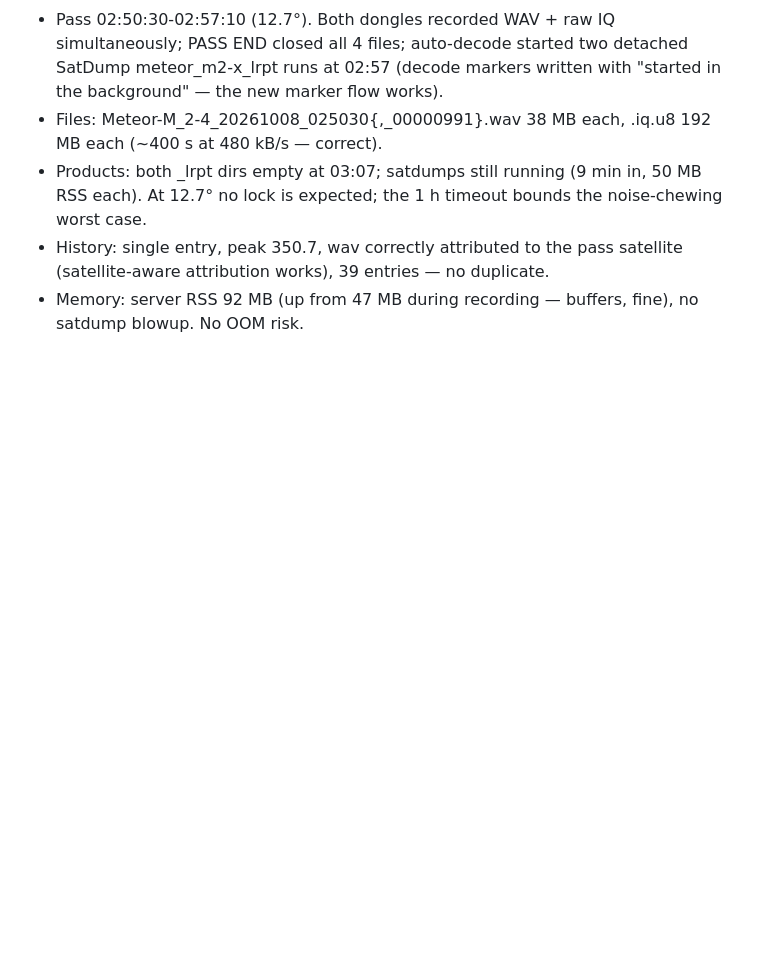
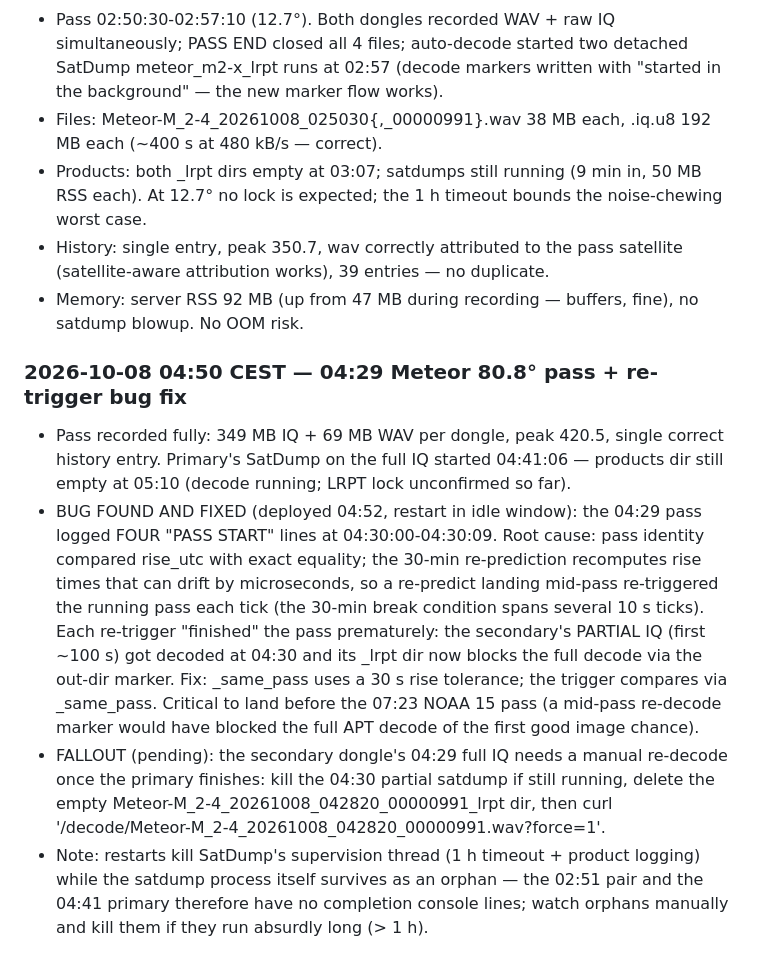
Before and after one commit to Derusi/Prawnsceiver, a Markdown page: EVENTLOG.md, the part around the change. GitHub-like rendering; blank space fills up the shorter version.

Commit message:
📓 04:50 CEST: 04:29 headline pass recorded; re-trigger root cause found and fixed; secondary re-decode pending

```diff
--- a/EVENTLOG.md
+++ b/EVENTLOG.md
@@ -160,3 +160,32 @@ Changes made while the user is asleep (all pushed, Pi restarted at
   no duplicate.
 - Memory: server RSS 92 MB (up from 47 MB during recording —
   buffers, fine), no satdump blowup. No OOM risk.
+
+### 2026-10-08 04:50 CEST — 04:29 Meteor 80.8° pass + re-trigger bug fix
+- Pass recorded fully: 349 MB IQ + 69 MB WAV per dongle, peak 420.5,
+  single correct history entry. Primary's SatDump on the full IQ
+  started 04:41:06 — products dir still empty at 05:10 (decode
+  running; LRPT lock unconfirmed so far).
+- BUG FOUND AND FIXED (deployed 04:52, restart in idle window): the
+  04:29 pass logged FOUR "PASS START" lines at 04:30:00-04:30:09.
+  Root cause: pass identity compared rise_utc with exact equality;
+  the 30-min re-prediction recomputes rise times that can drift by
+  microseconds, so a re-predict landing mid-pass re-triggered the
+  running pass each tick (the 30-min break condition spans several
+  10 s ticks). Each re-trigger "finished" the pass prematurely: the
+  secondary's PARTIAL IQ (first ~100 s) got decoded at 04:30 and its
+  _lrpt dir now blocks the full decode via the out-dir marker.
+  Fix: _same_pass uses a 30 s rise tolerance; the trigger compares
+  via _same_pass. Critical to land before the 07:23 NOAA 15 pass
+  (a mid-pass re-decode marker would have blocked the full APT
+  decode of the first good image chance).
+- FALLOUT (pending): the secondary dongle's 04:29 full IQ needs a
+  manual re-decode once the primary finishes: kill the 04:30 partial
+  satdump if still running, delete the empty
+  Meteor-M_2-4_20261008_042820_00000991_lrpt dir, then
+  curl '/decode/Meteor-M_2-4_20261008_042820_00000991.wav?force=1'.
+- Note: restarts kill SatDump's supervision thread (1 h timeout +
+  product logging) while the satdump process itself survives as an
+  orphan — the 02:51 pair and the 04:41 primary therefore have no
+  completion console lines; watch orphans manually and kill them if
+  they run absurdly long (> 1 h).
```
